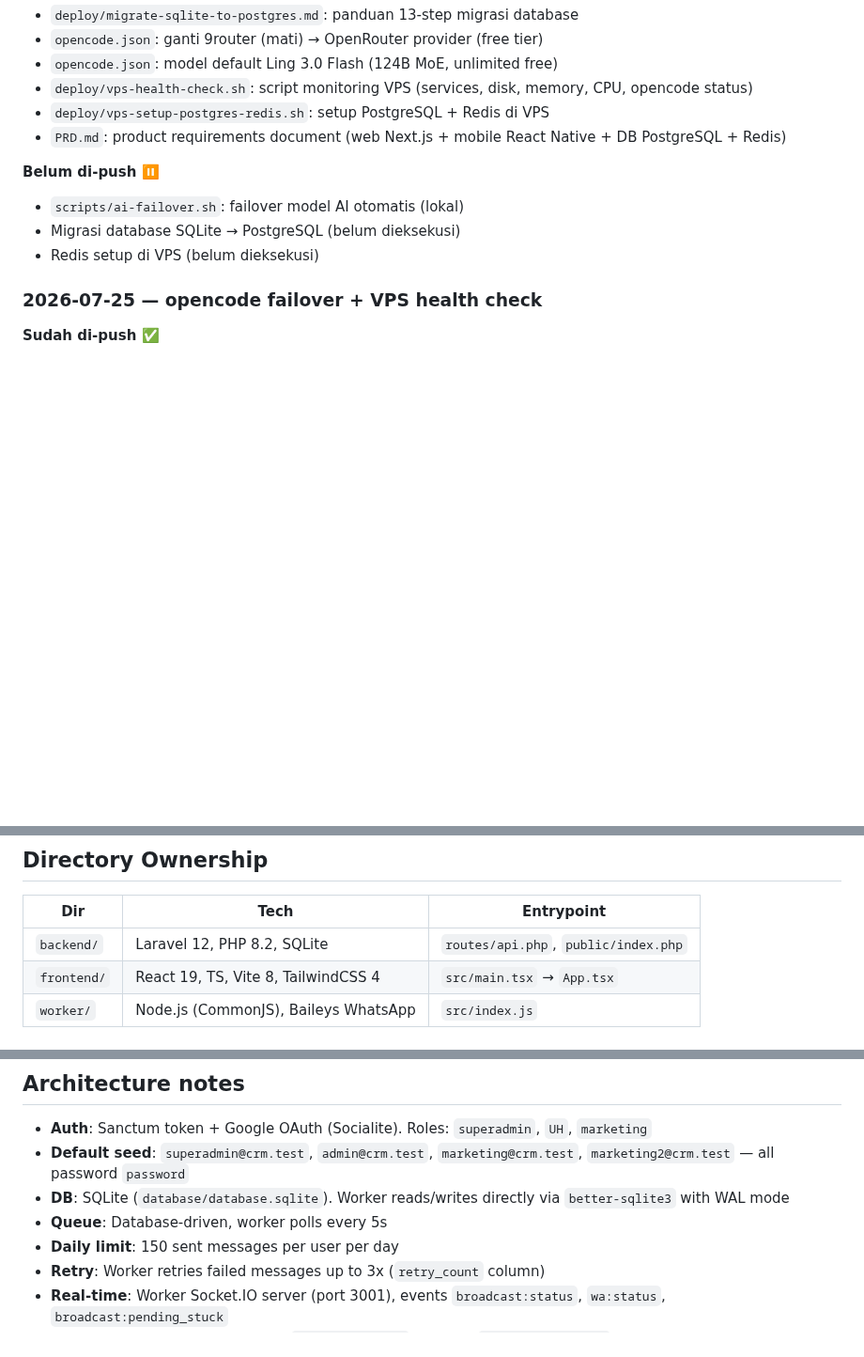
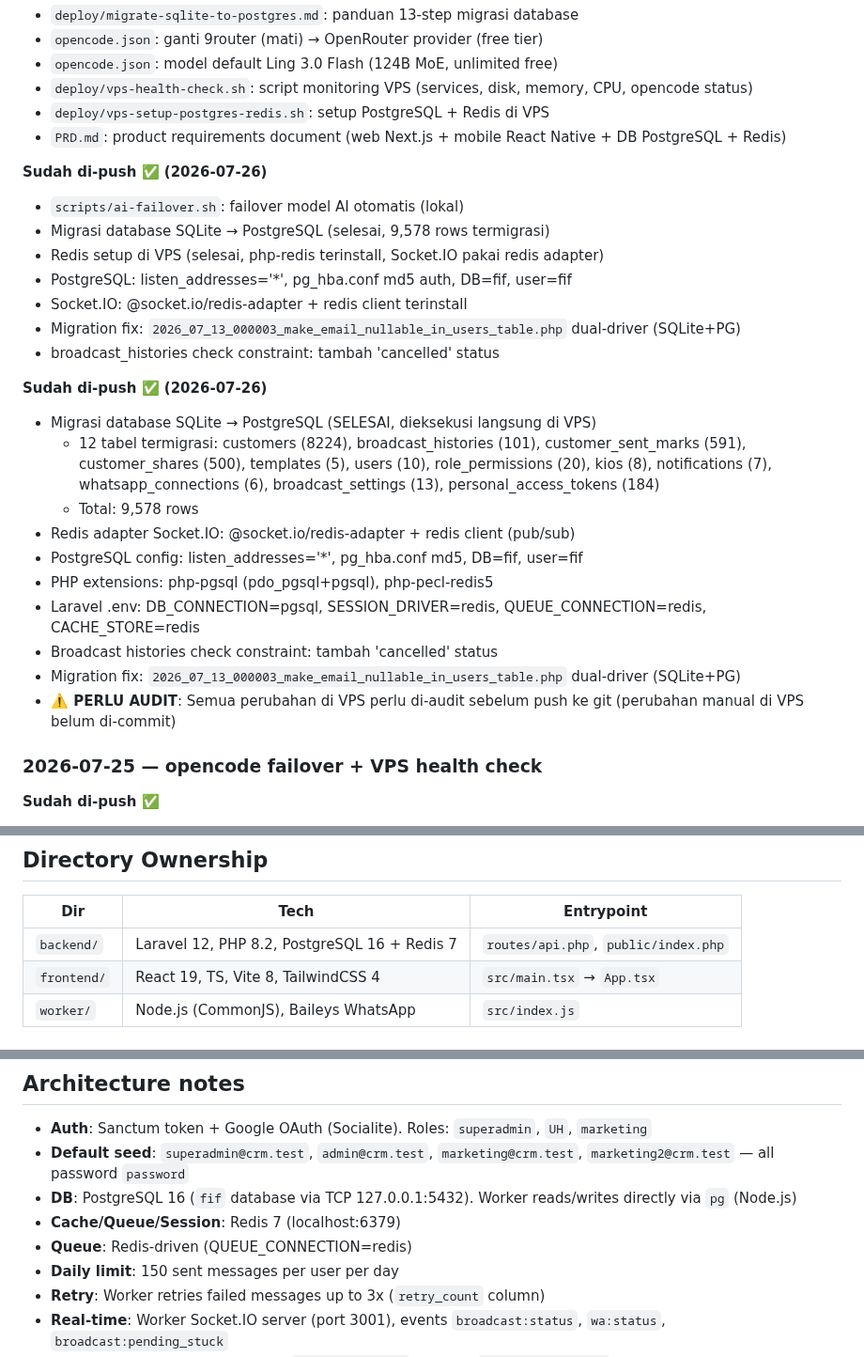
Before and after one commit to addinyas/fif-broadcast, a Markdown page: AGENTS.md, 3 parts joined by grey strips. Shown at 94% size. Drawn GitHub-style; blank space fills up the shorter version.

```diff
--- a/AGENTS.md
+++ b/AGENTS.md
@@ -22,10 +22,26 @@ Format: `YYYY-MM-DD — Judul Singkat` → `* aksi-aksi` → status diakhir
 - `deploy/vps-setup-postgres-redis.sh`: setup PostgreSQL + Redis di VPS
 - `PRD.md`: product requirements document (web Next.js + mobile React Native + DB PostgreSQL + Redis)
 
-**Belum di-push ⏸️**
+**Sudah di-push ✅ (2026-07-26)**
 - `scripts/ai-failover.sh`: failover model AI otomatis (lokal)
-- Migrasi database SQLite → PostgreSQL (belum dieksekusi)
-- Redis setup di VPS (belum dieksekusi)
+- Migrasi database SQLite → PostgreSQL (selesai, 9,578 rows termigrasi)
+- Redis setup di VPS (selesai, php-redis terinstall, Socket.IO pakai redis adapter)
+- PostgreSQL: listen_addresses='*', pg_hba.conf md5 auth, DB=fif, user=fif
+- Socket.IO: @socket.io/redis-adapter + redis client terinstall
+- Migration fix: `2026_07_13_000003_make_email_nullable_in_users_table.php` dual-driver (SQLite+PG)
+- broadcast_histories check constraint: tambah 'cancelled' status
+
+**Sudah di-push ✅ (2026-07-26)**
+- Migrasi database SQLite → PostgreSQL (SELESAI, dieksekusi langsung di VPS)
+  - 12 tabel termigrasi: customers (8224), broadcast_histories (101), customer_sent_marks (591), customer_shares (500), templates (5), users (10), role_permissions (20), kios (8), notifications (7), whatsapp_connections (6), broadcast_settings (13), personal_access_tokens (184)
+  - Total: 9,578 rows
+- Redis adapter Socket.IO: @socket.io/redis-adapter + redis client (pub/sub)
+- PostgreSQL config: listen_addresses='*', pg_hba.conf md5, DB=fif, user=fif
+- PHP extensions: php-pgsql (pdo_pgsql+pgsql), php-pecl-redis5
+- Laravel .env: DB_CONNECTION=pgsql, SESSION_DRIVER=redis, QUEUE_CONNECTION=redis, CACHE_STORE=redis
+- Broadcast histories check constraint: tambah 'cancelled' status
+- Migration fix: `2026_07_13_000003_make_email_nullable_in_users_table.php` dual-driver (SQLite+PG)
+- **⚠️ PERLU AUDIT**: Semua perubahan di VPS perlu di-audit sebelum push ke git (perubahan manual di VPS belum di-commit)
 
 ### 2026-07-25 — opencode failover + VPS health check
 
@@ -88,7 +104,7 @@ Format: `YYYY-MM-DD — Judul Singkat` → `* aksi-aksi` → status diakhir
 
 | Dir | Tech | Entrypoint |
 |-----|------|------------|
-| `backend/` | Laravel 12, PHP 8.2, SQLite | `routes/api.php`, `public/index.php` |
+| `backend/` | Laravel 12, PHP 8.2, PostgreSQL 16 + Redis 7 | `routes/api.php`, `public/index.php` |
 | `frontend/` | React 19, TS, Vite 8, TailwindCSS 4 | `src/main.tsx` → `App.tsx` |
 | `worker/` | Node.js (CommonJS), Baileys WhatsApp | `src/index.js` |
 
@@ -116,8 +132,9 @@ Format: `YYYY-MM-DD — Judul Singkat` → `* aksi-aksi` → status diakhir
 
 - **Auth**: Sanctum token + Google OAuth (Socialite). Roles: `superadmin`, `UH`, `marketing`
 - **Default seed**: `superadmin@crm.test`, `admin@crm.test`, `marketing@crm.test`, `marketing2@crm.test` — all password `password`
-- **DB**: SQLite (`database/database.sqlite`). Worker reads/writes directly via `better-sqlite3` with WAL mode
-- **Queue**: Database-driven, worker polls every 5s
+- **DB**: PostgreSQL 16 (`fif` database via TCP 127.0.0.1:5432). Worker reads/writes directly via `pg` (Node.js)
+- **Cache/Queue/Session**: Redis 7 (localhost:6379)
+- **Queue**: Redis-driven (QUEUE_CONNECTION=redis)
 - **Daily limit**: 150 sent messages per user per day
 - **Retry**: Worker retries failed messages up to 3x (`retry_count` column)
 - **Real-time**: Worker Socket.IO server (port 3001), events `broadcast:status`, `wa:status`, `broadcast:pending_stuck`
```
